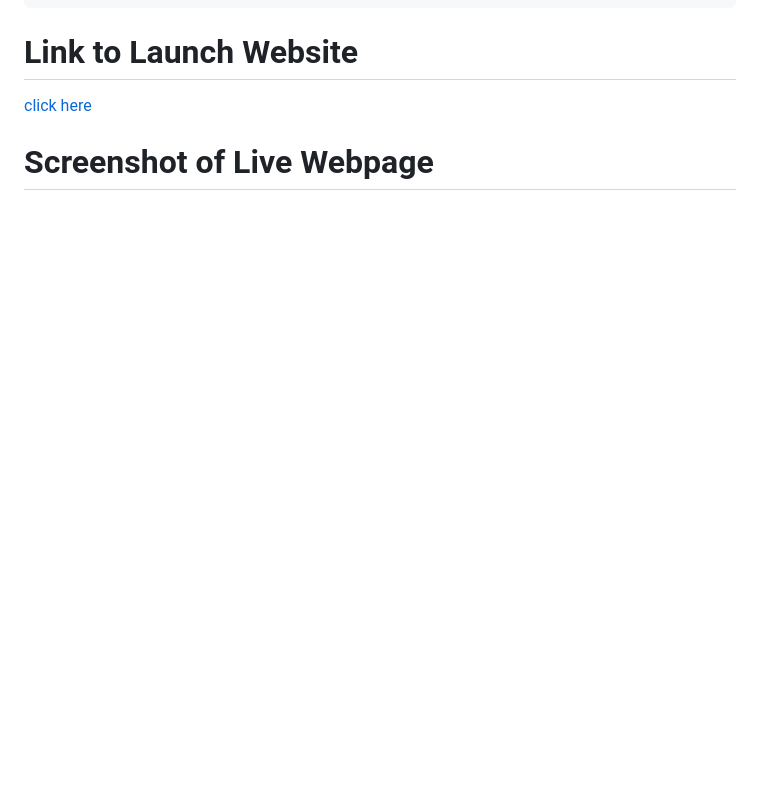
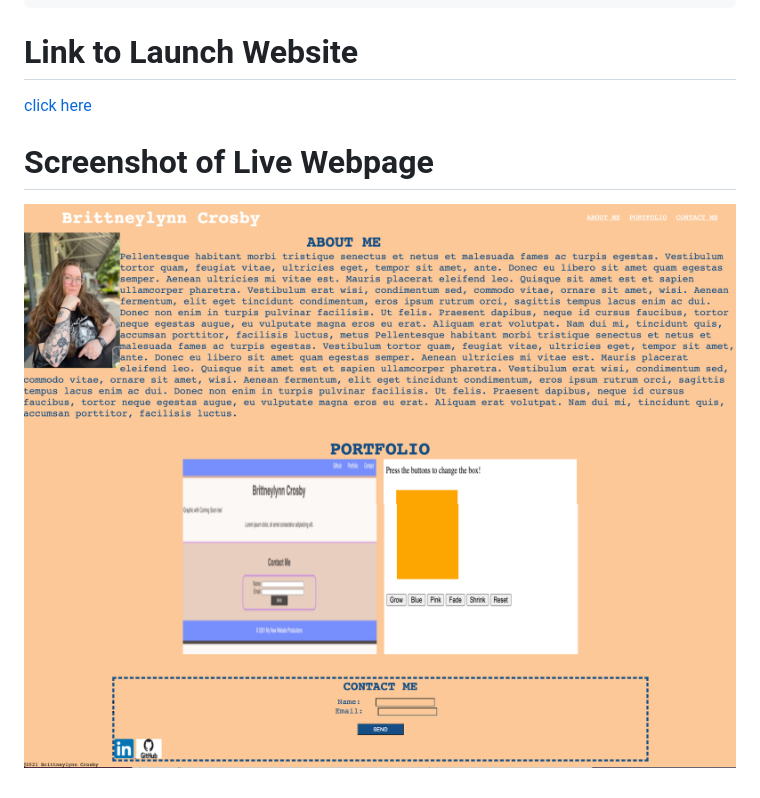
Before and after one commit to brittnc/portfolio-homework, a Markdown page: README.md, the part around the change. Drawn GitHub-style; pictures changed too: assets/images/bottom.jpeg (added), assets/images/top.jpeg (added); blank space fills up the shorter version.

Commit message:
added screenshots of deployed webpage

```diff
--- a/README.md
+++ b/README.md
@@ -25,3 +25,5 @@
 
 
 # Screenshot of Live Webpage
+![Full Webpage on live view](assets/images/top.jpeg)
+![Full Webpage on live view](assets/images/bottom.jpeg)
```
